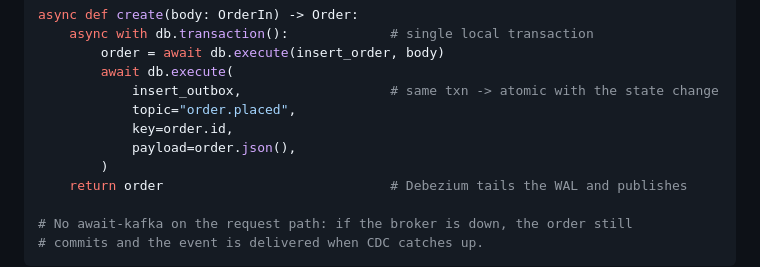
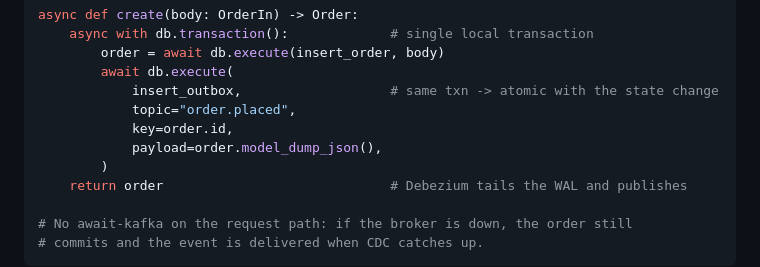
Before and after one commit to patterncatalyst/cloud-native-design-patterns, a Markdown page: _docs/04-data.md, the part around the change. Rendered like a GitHub page.

Commit message:
docs(data): use model_dump_json() for pydantic v2

```diff
--- a/_docs/04-data.md
+++ b/_docs/04-data.md
@@ -210,7 +210,7 @@ async def create(body: OrderIn) -> Order:
             insert_outbox,                   # same txn -> atomic with the state change
             topic="order.placed",
             key=order.id,
-            payload=order.json(),
+            payload=order.model_dump_json(),
         )
     return order                             # Debezium tails the WAL and publishes
 
```
